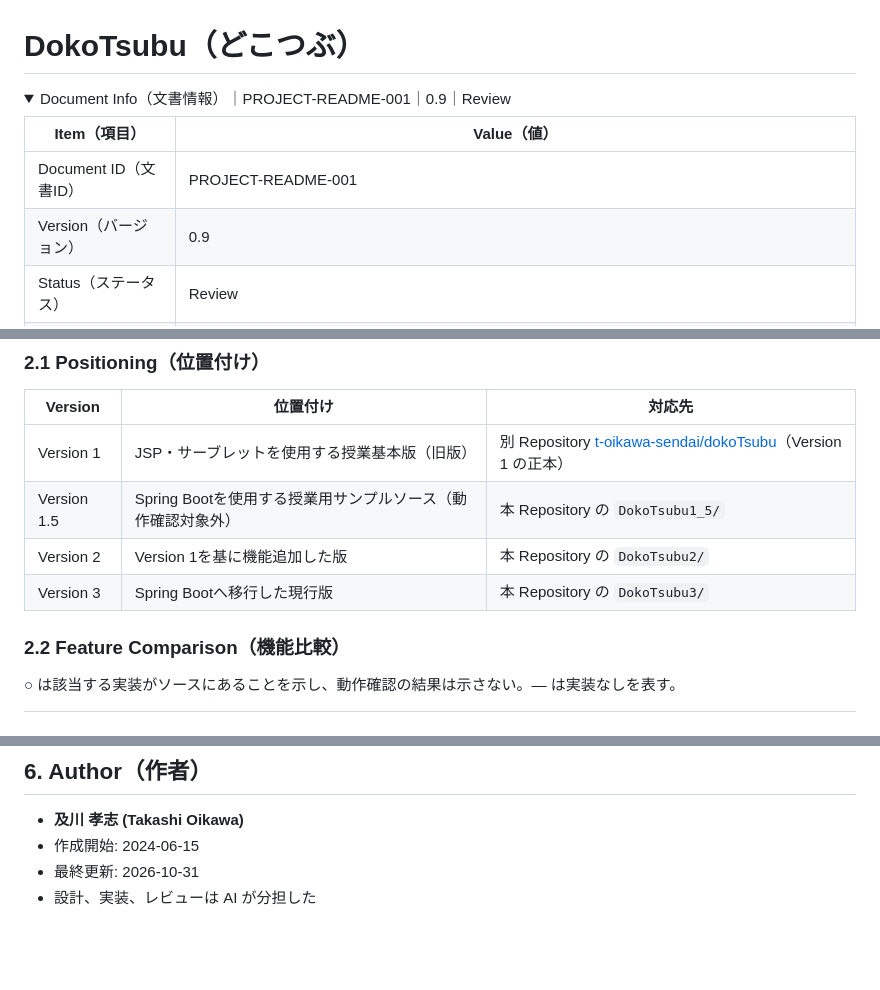
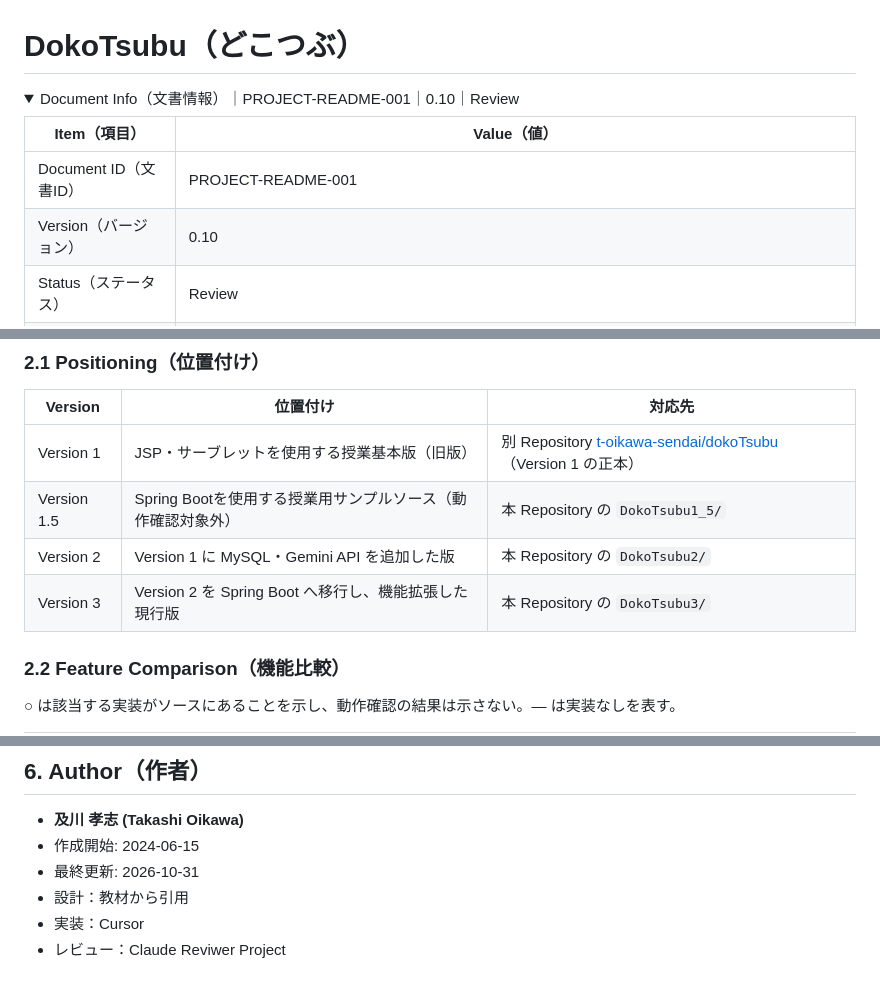
Before and after one commit to t-oikawa-sendai/dokoTsubu-platform, a Markdown page: README.md, 3 parts joined by grey strips. Drawn GitHub-style; folded sections open; blank space fills up the shorter version.

Commit message:
Clarify version lineage and record production check

```diff
--- a/README.md
+++ b/README.md
@@ -1,14 +1,14 @@
 # DokoTsubu（どこつぶ）
 
 <details>
-<summary>Document Info（文書情報）｜PROJECT-README-001｜0.9｜Review</summary>
+<summary>Document Info（文書情報）｜PROJECT-README-001｜0.10｜Review</summary>
 
 <!-- Document Info（文書情報） -->
 
 | Item（項目） | Value（値） |
 |---|---|
 | Document ID（文書ID） | PROJECT-README-001 |
-| Version（バージョン） | 0.9 |
+| Version（バージョン） | 0.10 |
 | Status（ステータス） | Review |
 | Created Date（作成日） | 2024-06-15 |
 | Last Updated（最終更新日） | 2026-10-31 |
@@ -50,8 +50,8 @@ Java Webアプリケーションの基本的なMVCアーキテクチャを起点
 |---|---|---|
 | Version 1 | JSP・サーブレットを使用する授業基本版（旧版） | 別 Repository [t-oikawa-sendai/dokoTsubu](https://github.com/t-oikawa-sendai/dokoTsubu)（Version 1 の正本） |
 | Version 1.5 | Spring Bootを使用する授業用サンプルソース（動作確認対象外） | 本 Repository の `DokoTsubu1_5/` |
-| Version 2 | Version 1を基に機能追加した版 | 本 Repository の `DokoTsubu2/` |
-| Version 3 | Spring Bootへ移行した現行版 | 本 Repository の `DokoTsubu3/` |
+| Version 2 | Version 1 に MySQL・Gemini API を追加した版 | 本 Repository の `DokoTsubu2/` |
+| Version 3 | Version 2 を Spring Boot へ移行し、機能拡張した現行版 | 本 Repository の `DokoTsubu3/` |
 
 ### 2.2 Feature Comparison（機能比較）
 
@@ -151,4 +151,6 @@ AIはAGENTS.mdのRequired Reading Orderを守り、変更着手前に[CURRENT.md
 - **及川 孝志 (Takashi Oikawa)**
 - 作成開始: 2024-06-15
 - 最終更新: 2026-10-31
-- 設計、実装、レビューは AI が分担した
+- 設計：教材から引用
+- 実装：Cursor
+- レビュー：Claude Reviwer Project
```
Also changed, not shown: CHANGELOG.md (+3 -2 lines), project-notes/CURRENT.md (+9 -8 lines).
